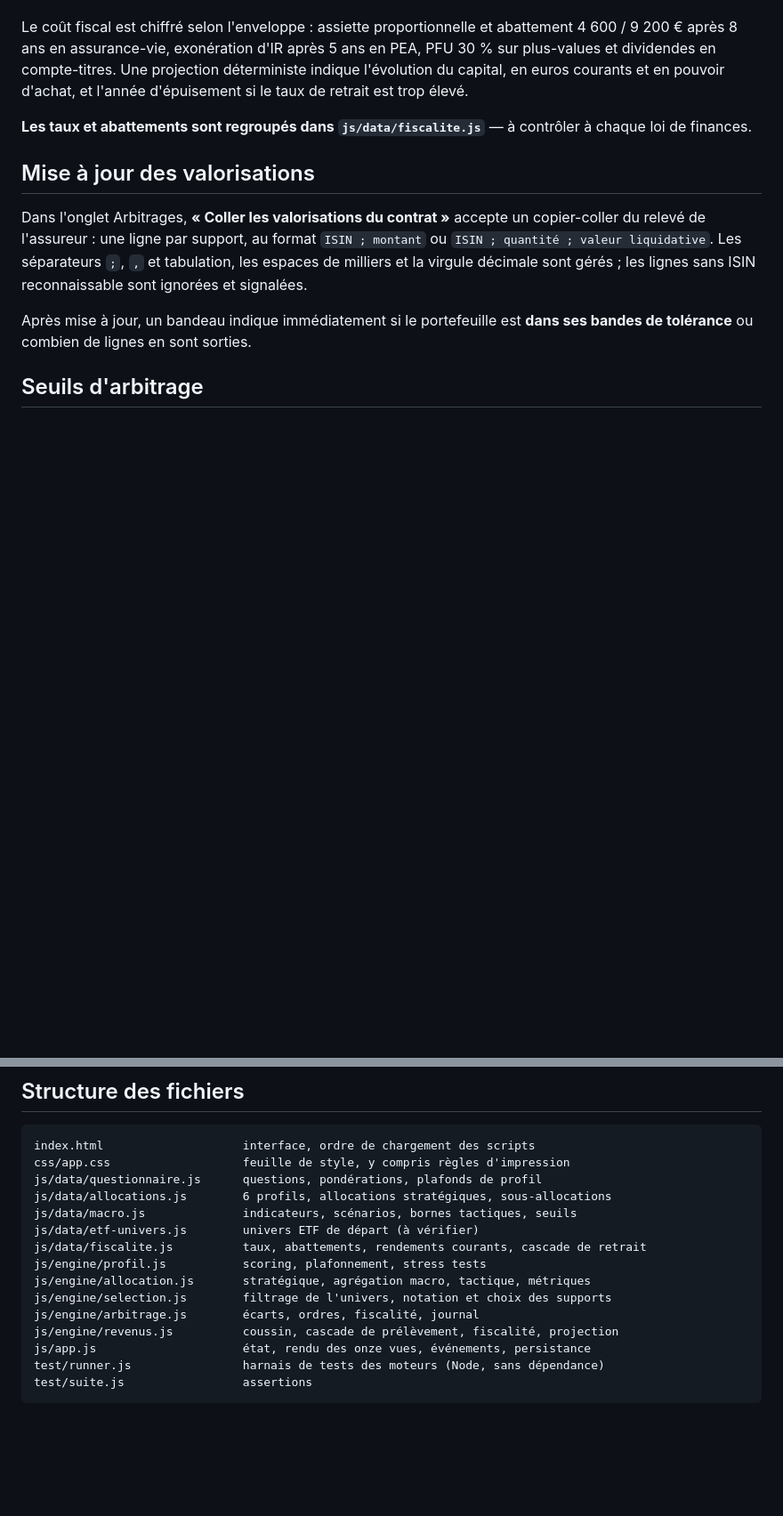
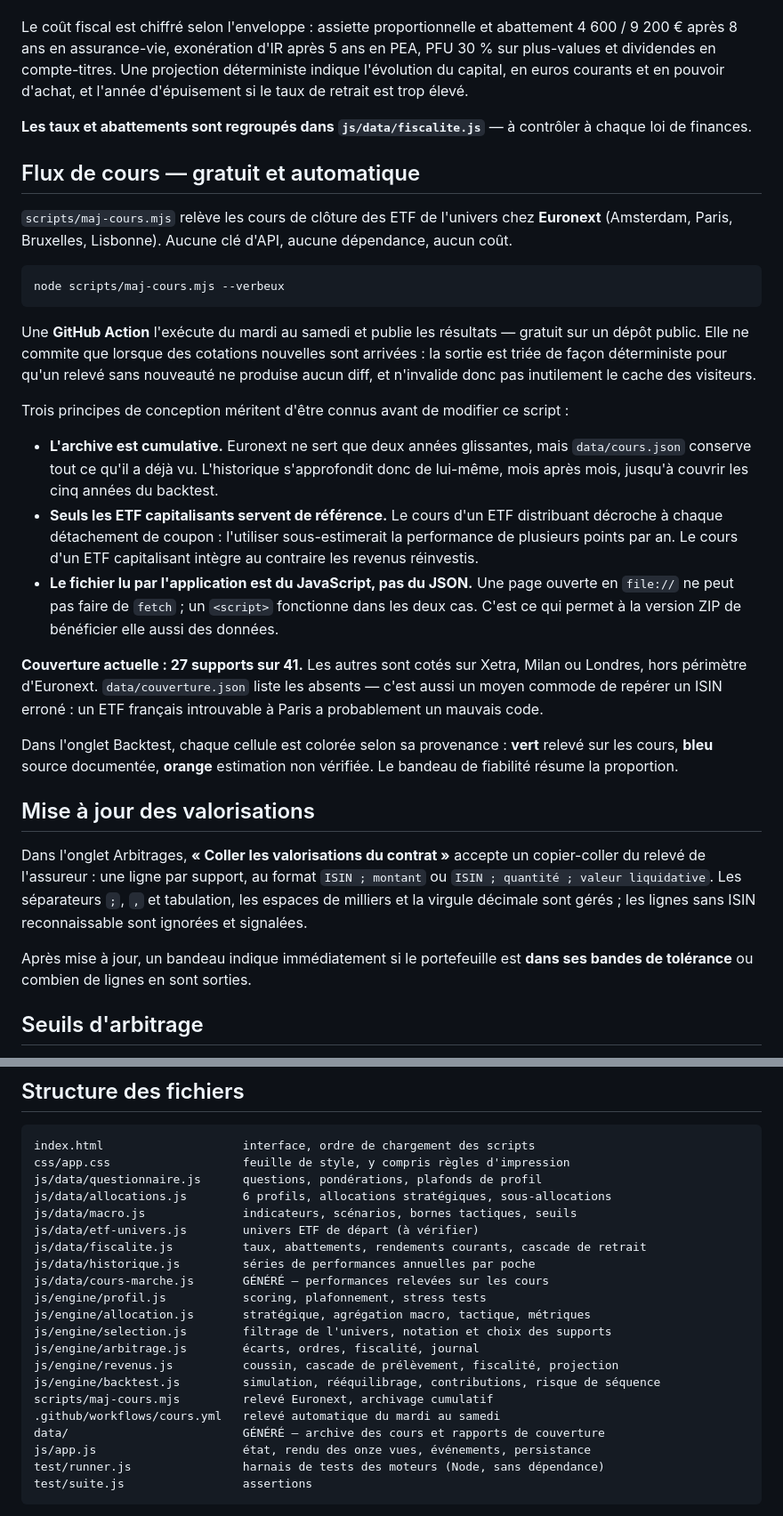
Before and after one commit to MayeulLecomte/myetf, a Markdown page: README.md, 2 parts joined by grey strips. Shown at 89% size. Drawn GitHub-style; blank space fills up the shorter version.

Commit message:
Documente le flux de cours
Co-Authored-By: Claude Opus 5 <noreply@anthropic.com>

````diff
--- a/README.md
+++ b/README.md
@@ -140,6 +140,47 @@ pouvoir d'achat, et l'année d'épuisement si le taux de retrait est trop élev
 **Les taux et abattements sont regroupés dans `js/data/fiscalite.js`** — à
 contrôler à chaque loi de finances.
 
+## Flux de cours — gratuit et automatique
+
+`scripts/maj-cours.mjs` relève les cours de clôture des ETF de l'univers chez
+**Euronext** (Amsterdam, Paris, Bruxelles, Lisbonne). Aucune clé d'API, aucune
+dépendance, aucun coût.
+
+```bash
+node scripts/maj-cours.mjs --verbeux
+```
+
+Une **GitHub Action** l'exécute du mardi au samedi et publie les résultats —
+gratuit sur un dépôt public. Elle ne commite que lorsque des cotations nouvelles
+sont arrivées : la sortie est triée de façon déterministe pour qu'un relevé sans
+nouveauté ne produise aucun diff, et n'invalide donc pas inutilement le cache
+des visiteurs.
+
+Trois principes de conception méritent d'être connus avant de modifier ce
+script :
+
+- **L'archive est cumulative.** Euronext ne sert que deux années glissantes,
+  mais `data/cours.json` conserve tout ce qu'il a déjà vu. L'historique
+  s'approfondit donc de lui-même, mois après mois, jusqu'à couvrir les cinq
+  années du backtest.
+- **Seuls les ETF capitalisants servent de référence.** Le cours d'un ETF
+  distribuant décroche à chaque détachement de coupon : l'utiliser
+  sous-estimerait la performance de plusieurs points par an. Le cours d'un ETF
+  capitalisant intègre au contraire les revenus réinvestis.
+- **Le fichier lu par l'application est du JavaScript, pas du JSON.** Une page
+  ouverte en `file://` ne peut pas faire de `fetch` ; un `<script>` fonctionne
+  dans les deux cas. C'est ce qui permet à la version ZIP de bénéficier elle
+  aussi des données.
+
+**Couverture actuelle : 27 supports sur 41.** Les autres sont cotés sur Xetra,
+Milan ou Londres, hors périmètre d'Euronext. `data/couverture.json` liste les
+absents — c'est aussi un moyen commode de repérer un ISIN erroné : un ETF
+français introuvable à Paris a probablement un mauvais code.
+
+Dans l'onglet Backtest, chaque cellule est colorée selon sa provenance :
+**vert** relevé sur les cours, **bleu** source documentée, **orange**
+estimation non vérifiée. Le bandeau de fiabilité résume la proportion.
+
 ## Mise à jour des valorisations
 
 Dans l'onglet Arbitrages, **« Coller les valorisations du contrat »** accepte un
@@ -193,11 +234,17 @@ js/data/allocations.js        6 profils, allocations stratégiques, sous-allocat
 js/data/macro.js              indicateurs, scénarios, bornes tactiques, seuils
 js/data/etf-univers.js        univers ETF de départ (à vérifier)
 js/data/fiscalite.js          taux, abattements, rendements courants, cascade de retrait
+js/data/historique.js         séries de performances annuelles par poche
+js/data/cours-marche.js       GÉNÉRÉ — performances relevées sur les cours
 js/engine/profil.js           scoring, plafonnement, stress tests
 js/engine/allocation.js       stratégique, agrégation macro, tactique, métriques
 js/engine/selection.js        filtrage de l'univers, notation et choix des supports
 js/engine/arbitrage.js        écarts, ordres, fiscalité, journal
 js/engine/revenus.js          coussin, cascade de prélèvement, fiscalité, projection
+js/engine/backtest.js         simulation, rééquilibrage, contributions, risque de séquence
+scripts/maj-cours.mjs         relevé Euronext, archivage cumulatif
+.github/workflows/cours.yml   relevé automatique du mardi au samedi
+data/                         GÉNÉRÉ — archive des cours et rapports de couverture
 js/app.js                     état, rendu des onze vues, événements, persistance
 test/runner.js                harnais de tests des moteurs (Node, sans dépendance)
 test/suite.js                 assertions
````
